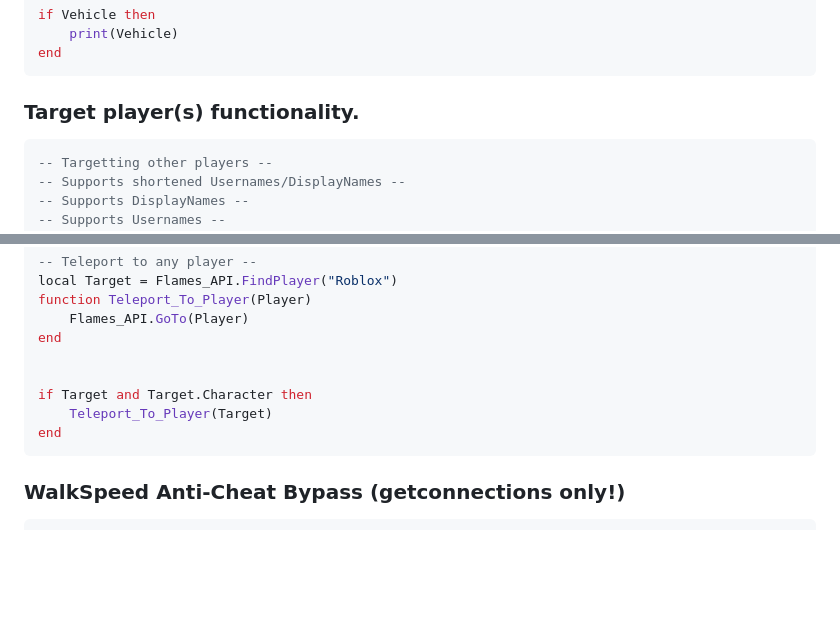
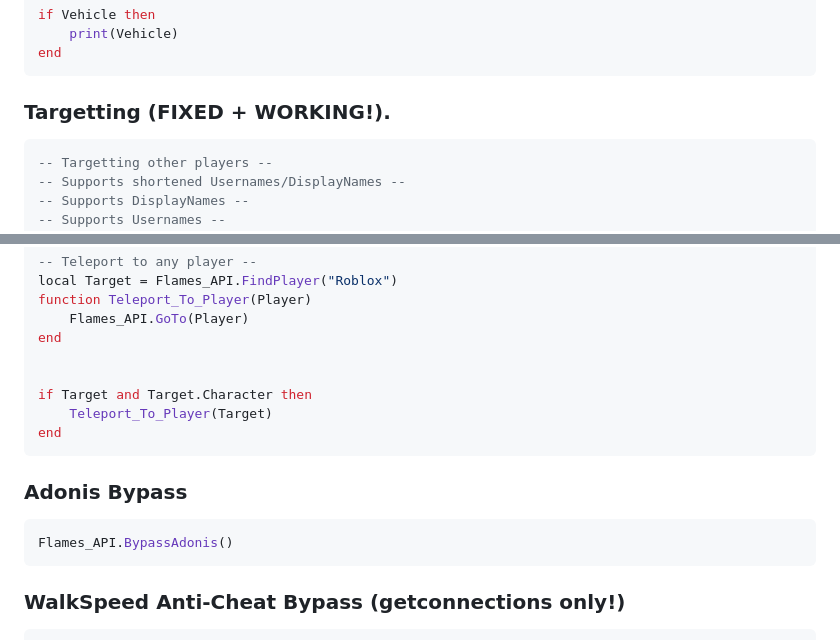
Before and after one commit to EnterpriseExperience/EnterpriseExperience.github.io, a Markdown page: README.md, 2 parts joined by grey strips. Rendered like a GitHub page; blank space fills up the shorter version.

````diff
--- a/README.md
+++ b/README.md
@@ -96,7 +96,7 @@ if Vehicle then
 end
 ```
 
-### Target player(s) functionality.
+### Targetting (FIXED + WORKING!).
 ```lua
 -- Targetting other players --
 -- Supports shortened Usernames/DisplayNames --
@@ -175,6 +175,11 @@ if Target and Target.Character then
 end
 ```
 
+### Adonis Bypass
+```lua
+Flames_API.BypassAdonis()
+```
+
 ### WalkSpeed Anti-Cheat Bypass (getconnections only!)
 ```lua
 local Get_Connections = getconnections or get_signal_cons
````
